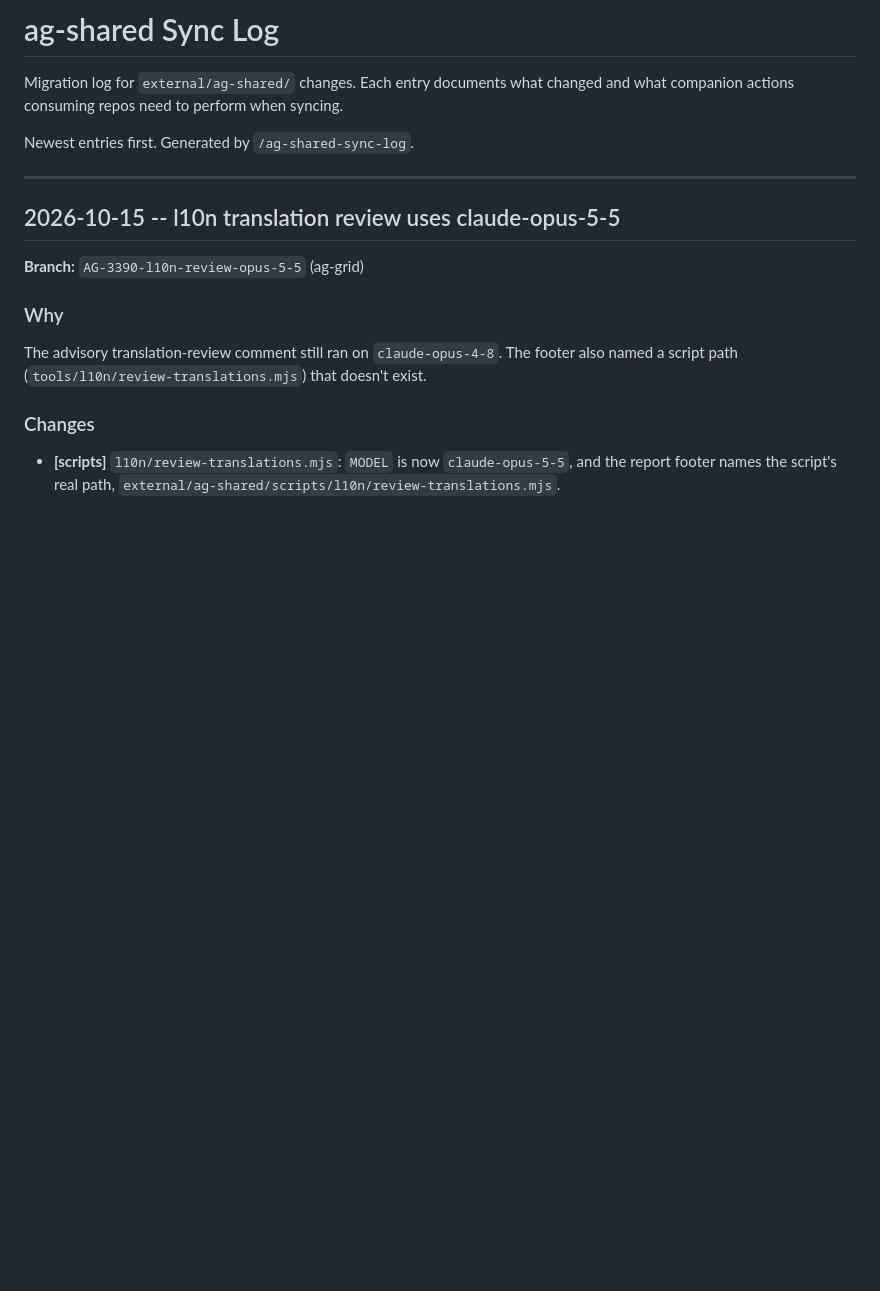
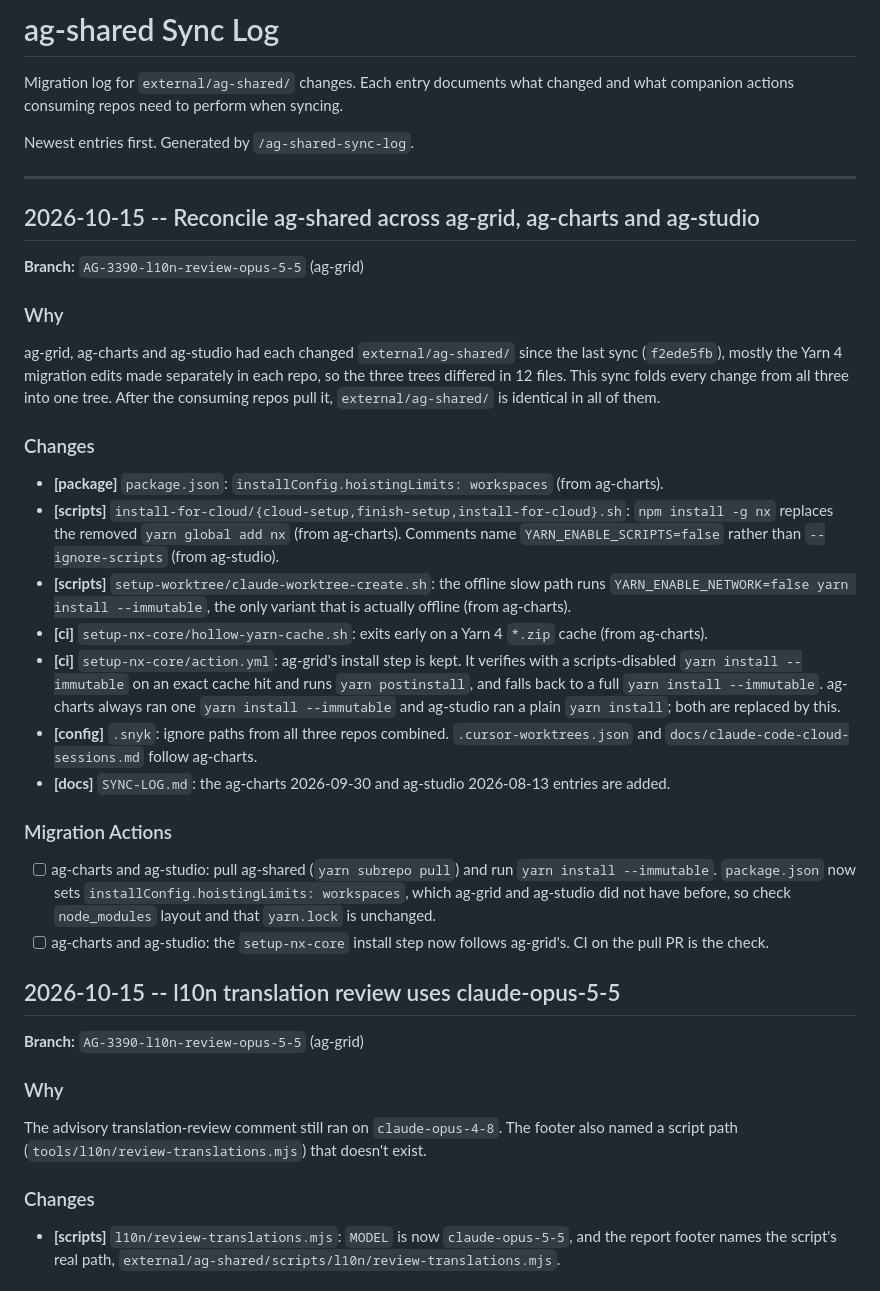
Before and after one commit to ag-grid/ag-shared, a Markdown page: docs/SYNC-LOG.md, the part around the change. Drawn GitHub-style; blank space fills up the shorter version.

Commit message:
AG-3390 Log the ag-shared reconciliation in SYNC-LOG

```diff
--- a/docs/SYNC-LOG.md
+++ b/docs/SYNC-LOG.md
@@ -5,6 +5,29 @@ Migration log for `external/ag-shared/` changes. Each entry documents what chang
 Newest entries first. Generated by `/ag-shared-sync-log`.
 
 ---
+
+## 2026-10-15 -- Reconcile ag-shared across ag-grid, ag-charts and ag-studio
+
+**Branch:** `AG-3390-l10n-review-opus-5-5` (ag-grid)
+
+### Why
+
+ag-grid, ag-charts and ag-studio had each changed `external/ag-shared/` since the last sync (`f2ede5fb`), mostly the Yarn 4 migration edits made separately in each repo, so the three trees differed in 12 files. This sync folds every change from all three into one tree. After the consuming repos pull it, `external/ag-shared/` is identical in all of them.
+
+### Changes
+
+- **[package]** `package.json`: `installConfig.hoistingLimits: workspaces` (from ag-charts).
+- **[scripts]** `install-for-cloud/{cloud-setup,finish-setup,install-for-cloud}.sh`: `npm install -g nx` replaces the removed `yarn global add nx` (from ag-charts). Comments name `YARN_ENABLE_SCRIPTS=false` rather than `--ignore-scripts` (from ag-studio).
+- **[scripts]** `setup-worktree/claude-worktree-create.sh`: the offline slow path runs `YARN_ENABLE_NETWORK=false yarn install --immutable`, the only variant that is actually offline (from ag-charts).
+- **[ci]** `setup-nx-core/hollow-yarn-cache.sh`: exits early on a Yarn 4 `*.zip` cache (from ag-charts).
+- **[ci]** `setup-nx-core/action.yml`: ag-grid's install step is kept. It verifies with a scripts-disabled `yarn install --immutable` on an exact cache hit and runs `yarn postinstall`, and falls back to a full `yarn install --immutable`. ag-charts always ran one `yarn install --immutable` and ag-studio ran a plain `yarn install`; both are replaced by this.
+- **[config]** `.snyk`: ignore paths from all three repos combined. `.cursor-worktrees.json` and `docs/claude-code-cloud-sessions.md` follow ag-charts.
+- **[docs]** `SYNC-LOG.md`: the ag-charts 2026-09-30 and ag-studio 2026-08-13 entries are added.
+
+### Migration Actions
+
+- [ ] ag-charts and ag-studio: pull ag-shared (`yarn subrepo pull`) and run `yarn install --immutable`. `package.json` now sets `installConfig.hoistingLimits: workspaces`, which ag-grid and ag-studio did not have before, so check `node_modules` layout and that `yarn.lock` is unchanged.
+- [ ] ag-charts and ag-studio: the `setup-nx-core` install step now follows ag-grid's. CI on the pull PR is the check.
 
 ## 2026-10-15 -- l10n translation review uses claude-opus-5-5
 
```
